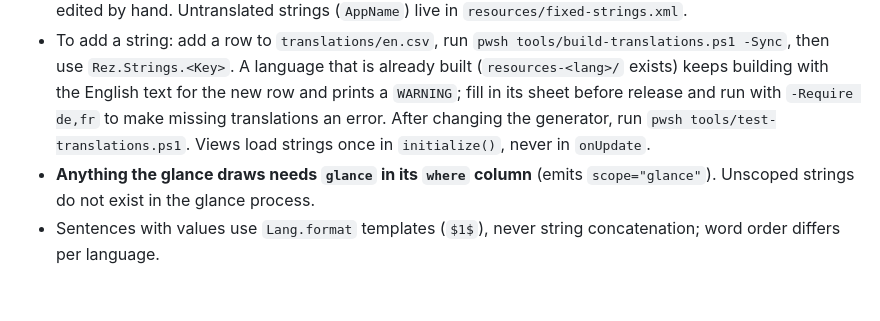
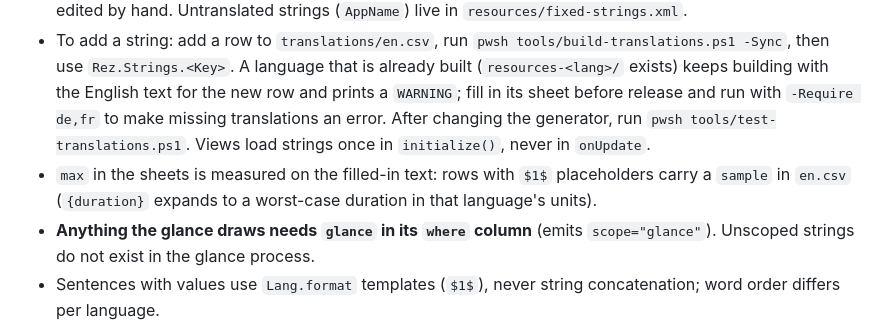
Before and after one commit to jame581/HalfLifeCaffeine, a Markdown page: CLAUDE.md, the part around the change. Rendered like a GitHub page; blank space fills up the shorter version.

Commit message:
docs: spec and CLAUDE.md match the generator's validation rules
Co-Authored-By: Claude Opus 5.5 <noreply@anthropic.com>

```diff
--- a/CLAUDE.md
+++ b/CLAUDE.md
@@ -107,6 +107,7 @@ Linear swipe chain of four views, plus one modal drilldown:
 
 - **`translations/*.csv` is the source of truth** for every user-visible string (watch, phone settings, companion page). `resources/strings.xml`, `resources-<lang>/strings.xml` and the `I18N` block in `companion/settings/index.html` are generated by `pwsh tools/build-translations.ps1` and must not be edited by hand. Untranslated strings (`AppName`) live in `resources/fixed-strings.xml`.
 - To add a string: add a row to `translations/en.csv`, run `pwsh tools/build-translations.ps1 -Sync`, then use `Rez.Strings.<Key>`. A language that is already built (`resources-<lang>/` exists) keeps building with the English text for the new row and prints a `WARNING`; fill in its sheet before release and run with `-Require de,fr` to make missing translations an error. After changing the generator, run `pwsh tools/test-translations.ps1`. Views load strings once in `initialize()`, never in `onUpdate`.
+- `max` in the sheets is measured on the filled-in text: rows with `$1$` placeholders carry a `sample` in `en.csv` (`{duration}` expands to a worst-case duration in that language's units).
 - **Anything the glance draws needs `glance` in its `where` column** (emits `scope="glance"`). Unscoped strings do not exist in the glance process.
 - Sentences with values use `Lang.format` templates (`$1$`), never string concatenation; word order differs per language.
 - Sheet codes `fi`/`cs`/`de`/`fr` map to resource qualifiers `fin`/`ces`/`deu`/`fre`. A language goes into `manifest.xml` only when its sheet is complete. Currently `manifest.xml` declares `deu` and `fre` (unreviewed drafts); the `fi` and `cs` sheets exist but are empty and are skipped by the generator.
```
Also changed, not shown: 1 other file.
